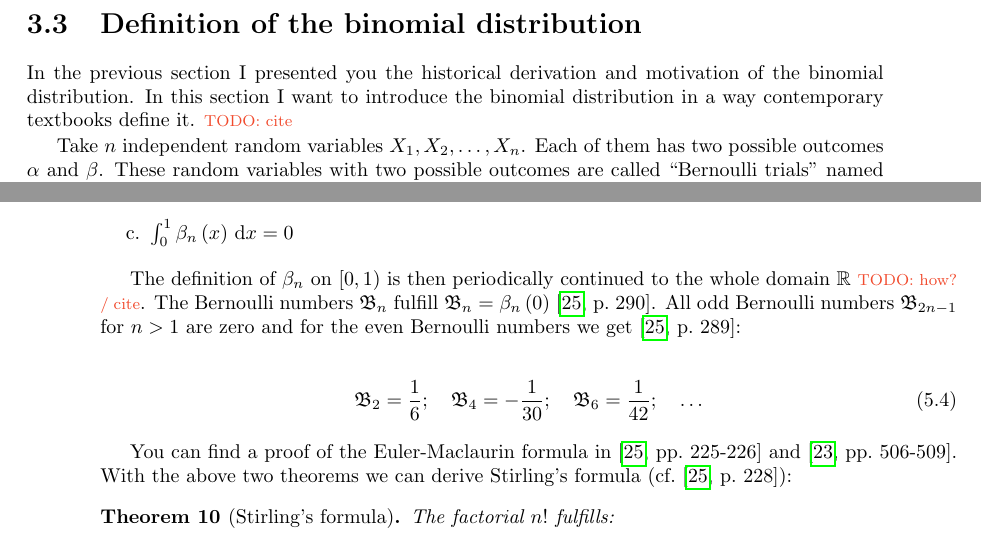
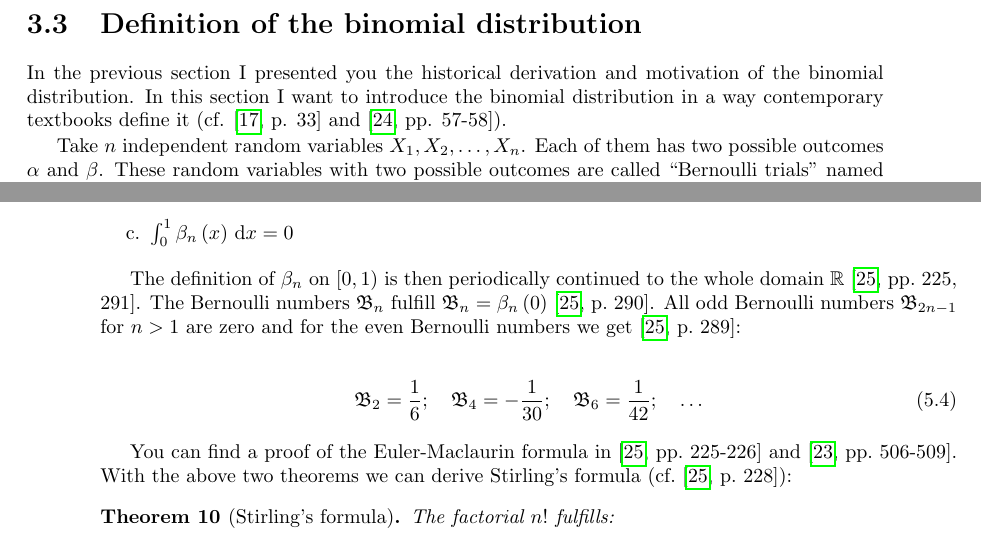
Before and after one commit to kulla/moivre_laplace_theorem, a LaTeX thesis (moivre_laplace_theorem.tex, which reads binomial_distribution.tex, standard_proof.tex): two parts of pages 23 and 34 of 85, joined at a grey line, cut so that both start at the same text. Compiled offline with pdfLaTeX.

Commit message:
add refs

```diff
--- a/binomial_distribution.tex
+++ b/binomial_distribution.tex
@@ -150,7 +150,7 @@ So we finally get a formula for calculating the odds of having $m$ favorable cas
 
 \section{Definition of the binomial distribution}
 
-In the previous section I presented you the historical derivation and motivation of the binomial distribution. In this section I want to introduce the binomial distribution in a way contemporary textbooks define it. \todo{cite}
+In the previous section I presented you the historical derivation and motivation of the binomial distribution. In this section I want to introduce the binomial distribution in a way contemporary textbooks define it (cf. \cite[p. 33]{georgii} and \cite[pp. 57-58]{irle}).
 
 Take $n$ independent random variables $X_1, X_2, \ldots, X_n$. Each of them has two possible outcomes $\alpha$ and $\beta$. These random variables with two possible outcomes are called ``Bernoulli trials'' named after Jacob Bernoulli~\cite[p. 32]{georgii}\cite{wiki:bernoulli_distribution}. \todo{citation Uspensky} Let $p$ be the probability for the outcome $\alpha$ and $q=1-p$ the probability for the outcome $\beta$ for each random variable $X_i$\footnote{When I use $p$ in the following chapters, this variable will also mean the probability $p\in(0,1)$ of an outcome of the Binomial trial. Thus $q=1-p$ will be the probability of the other outcome of the Binomial trial.}.
 
--- a/standard_proof.tex
+++ b/standard_proof.tex
@@ -39,7 +39,7 @@ The periodic Bernoulli polynomials $\bps$ are defined on $[0,1)$ by the followin
   \item $\int_0^1 \bp{x} \d{x} = 0$
 \end{enumerate}
 
-The definition of $\bps$ on $[0,1)$ is then periodically continued to the whole domain $\R$ \todo{how? / cite}. The Bernoulli numbers $\bn$ fulfill $\bn=\bp{0}$~\cite[p.~290]{koenigsberger}. All odd Bernoulli numbers $\bn[2n-1]$ for $n>1$ are zero and for the even Bernoulli numbers we get~\cite[p.~289]{koenigsberger}:
+The definition of $\bps$ on $[0,1)$ is then periodically continued to the whole domain $\R$~\cite[pp.~225, 291]{koenigsberger}. The Bernoulli numbers $\bn$ fulfill $\bn=\bp{0}$~\cite[p.~290]{koenigsberger}. All odd Bernoulli numbers $\bn[2n-1]$ for $n>1$ are zero and for the even Bernoulli numbers we get~\cite[p.~289]{koenigsberger}:
 
 \begin{align}
   \bn[2] = \frac 16;\quad \bn[4]=-\frac{1}{30};\quad \bn[6]=\frac{1}{42};\quad \ldots
```
